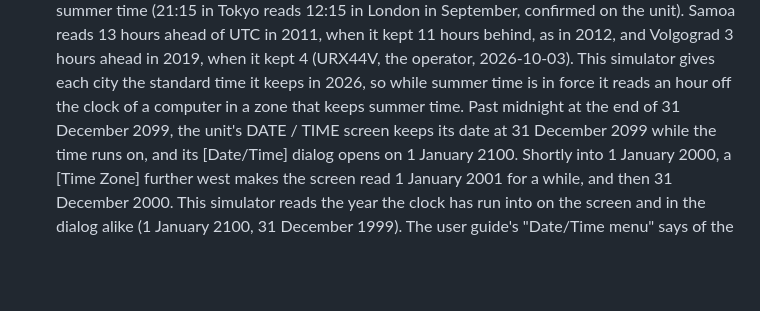
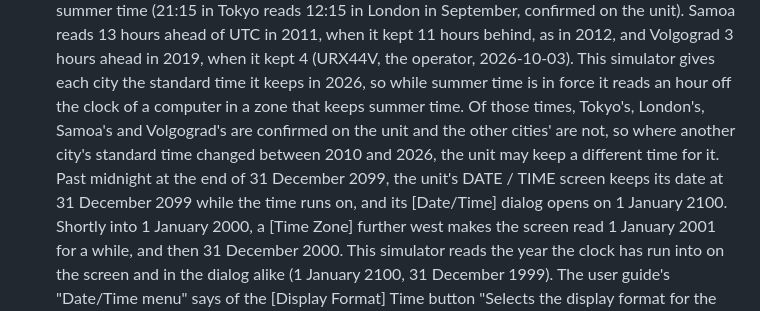
Before and after one commit to semnil/urx-lcd-sim, a Markdown page: docs/en/known-issues.md, the part around the change. Drawn GitHub-style; blank space fills up the shorter version.

```diff
--- a/docs/en/known-issues.md
+++ b/docs/en/known-issues.md
@@ -88,7 +88,10 @@ is built is in [screen-inventory.md](screen-inventory.md).
   ahead of UTC in 2011, when it kept 11 hours behind, as in 2012, and Volgograd 3 hours ahead in 2019, when it
   kept 4 (URX44V, the operator, 2026-10-03). This simulator gives each city the standard time it keeps in
   2026, so while summer time is in force it reads an hour off the clock of a computer in a zone that keeps
-  summer time. Past midnight at the end of 31 December 2099, the unit's DATE / TIME screen keeps its date at
+  summer time. Of those times, Tokyo's, London's, Samoa's and Volgograd's are confirmed on the unit and the
+  other cities' are not, so where another city's standard time changed between 2010 and 2026, the unit may
+  keep a different time for it.
+  Past midnight at the end of 31 December 2099, the unit's DATE / TIME screen keeps its date at
   31 December 2099 while the time runs on, and its [Date/Time] dialog opens on 1 January 2100. Shortly into
   1 January 2000, a [Time Zone] further west makes the screen read 1 January 2001 for a while, and then
   31 December 2000. This simulator reads the year the clock has run into on the screen and in the dialog
```
Also changed, not shown: docs/ja/known-issues.md (+3 -1 lines).
